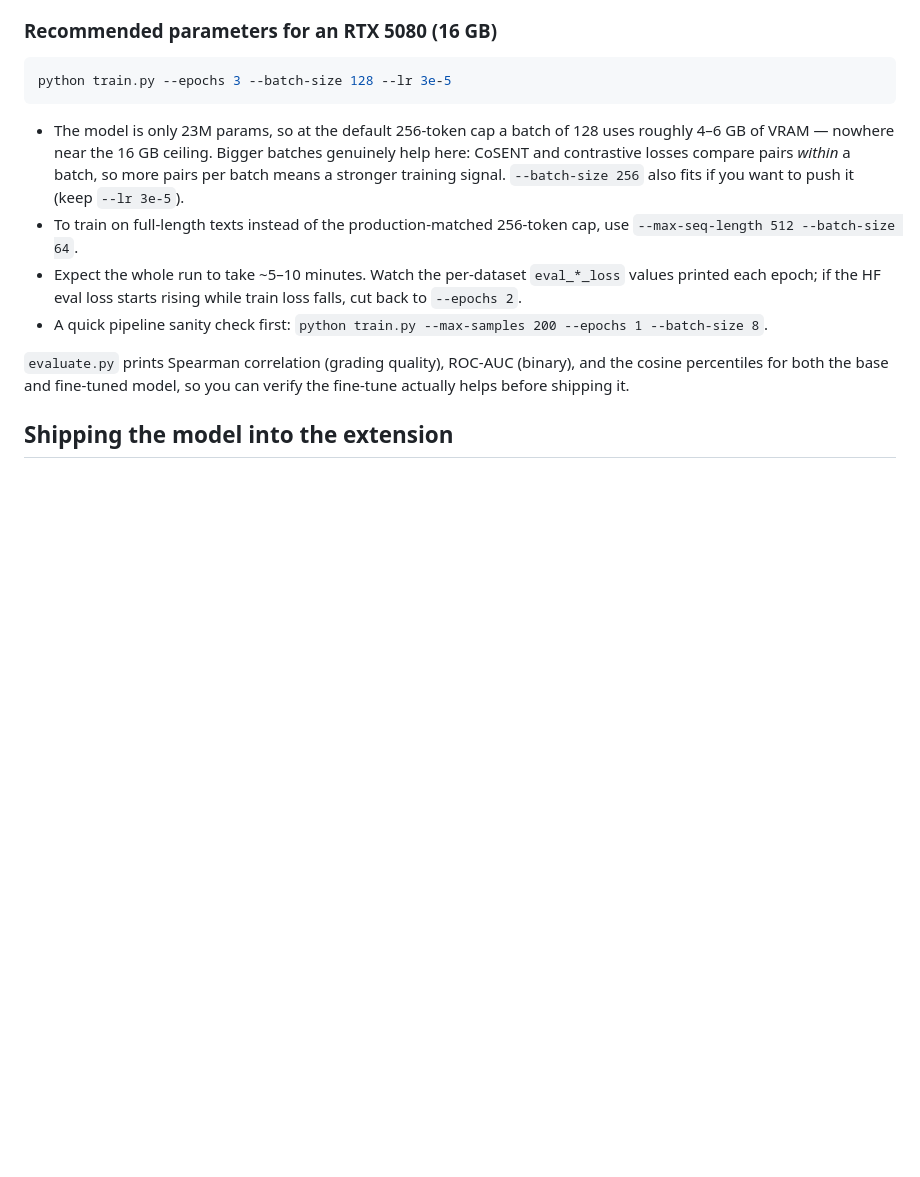
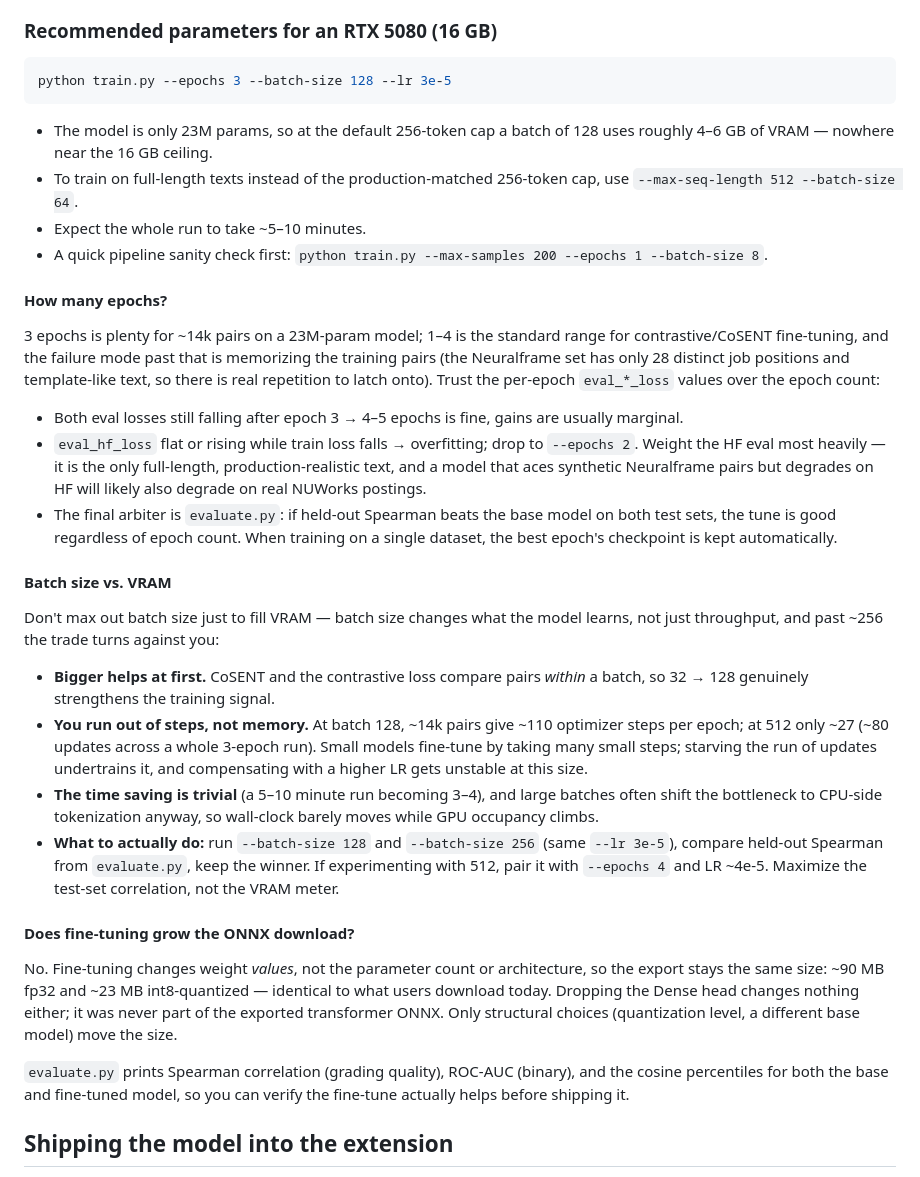
Before and after one commit to Ashwin-Iyer1/NUWorks-Co-op-grader, a Markdown page: README.md, the part around the change. Rendered like a GitHub page; blank space fills up the shorter version.

Commit message:
Document epoch count, batch-size/VRAM trade-offs, and ONNX size in README
Co-Authored-By: Claude Fable 5 <noreply@anthropic.com>
Claude-Session: https://claude.ai/code/session_01AFH6UYqTU98gTJwt4EXpok

````diff
--- a/README.md
+++ b/README.md
@@ -66,17 +66,57 @@ python train.py --epochs 3 --batch-size 128 --lr 3e-5
 ```
 
 - The model is only 23M params, so at the default 256-token cap a batch of 128 uses
-  roughly 4–6 GB of VRAM — nowhere near the 16 GB ceiling. Bigger batches genuinely
-  help here: CoSENT and contrastive losses compare pairs *within* a batch, so more
-  pairs per batch means a stronger training signal. `--batch-size 256` also fits if
-  you want to push it (keep `--lr 3e-5`).
+  roughly 4–6 GB of VRAM — nowhere near the 16 GB ceiling.
 - To train on full-length texts instead of the production-matched 256-token cap, use
   `--max-seq-length 512 --batch-size 64`.
-- Expect the whole run to take ~5–10 minutes. Watch the per-dataset
-  `eval_*_loss` values printed each epoch; if the HF eval loss starts rising while
-  train loss falls, cut back to `--epochs 2`.
+- Expect the whole run to take ~5–10 minutes.
 - A quick pipeline sanity check first: `python train.py --max-samples 200 --epochs 1
   --batch-size 8`.
+
+#### How many epochs?
+
+3 epochs is plenty for ~14k pairs on a 23M-param model; 1–4 is the standard range
+for contrastive/CoSENT fine-tuning, and the failure mode past that is memorizing
+the training pairs (the Neuralframe set has only 28 distinct job positions and
+template-like text, so there is real repetition to latch onto). Trust the
+per-epoch `eval_*_loss` values over the epoch count:
+
+- Both eval losses still falling after epoch 3 → 4–5 epochs is fine, gains are
+  usually marginal.
+- `eval_hf_loss` flat or rising while train loss falls → overfitting; drop to
+  `--epochs 2`. Weight the HF eval most heavily — it is the only full-length,
+  production-realistic text, and a model that aces synthetic Neuralframe pairs but
+  degrades on HF will likely also degrade on real NUWorks postings.
+- The final arbiter is `evaluate.py`: if held-out Spearman beats the base model on
+  both test sets, the tune is good regardless of epoch count. When training on a
+  single dataset, the best epoch's checkpoint is kept automatically.
+
+#### Batch size vs. VRAM
+
+Don't max out batch size just to fill VRAM — batch size changes what the model
+learns, not just throughput, and past ~256 the trade turns against you:
+
+- **Bigger helps at first.** CoSENT and the contrastive loss compare pairs *within*
+  a batch, so 32 → 128 genuinely strengthens the training signal.
+- **You run out of steps, not memory.** At batch 128, ~14k pairs give ~110 optimizer
+  steps per epoch; at 512 only ~27 (~80 updates across a whole 3-epoch run). Small
+  models fine-tune by taking many small steps; starving the run of updates
+  undertrains it, and compensating with a higher LR gets unstable at this size.
+- **The time saving is trivial** (a 5–10 minute run becoming 3–4), and large batches
+  often shift the bottleneck to CPU-side tokenization anyway, so wall-clock barely
+  moves while GPU occupancy climbs.
+- **What to actually do:** run `--batch-size 128` and `--batch-size 256` (same
+  `--lr 3e-5`), compare held-out Spearman from `evaluate.py`, keep the winner. If
+  experimenting with 512, pair it with `--epochs 4` and LR ~4e-5. Maximize the
+  test-set correlation, not the VRAM meter.
+
+#### Does fine-tuning grow the ONNX download?
+
+No. Fine-tuning changes weight *values*, not the parameter count or architecture,
+so the export stays the same size: ~90 MB fp32 and ~23 MB int8-quantized — identical
+to what users download today. Dropping the Dense head changes nothing either; it was
+never part of the exported transformer ONNX. Only structural choices (quantization
+level, a different base model) move the size.
 
 `evaluate.py` prints Spearman correlation (grading quality), ROC-AUC (binary), and the
 cosine percentiles for both the base and fine-tuned model, so you can verify the
````
